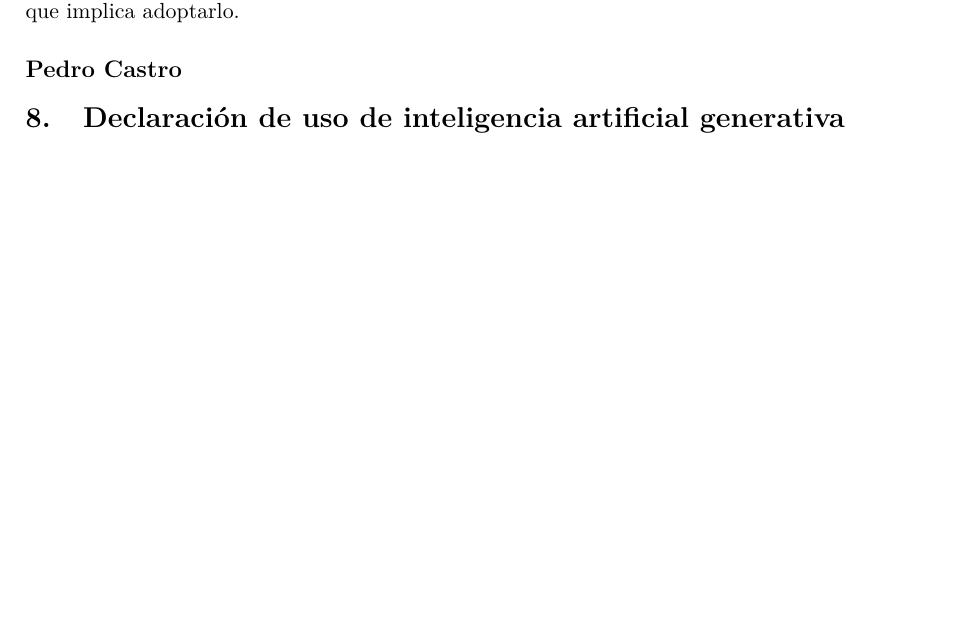
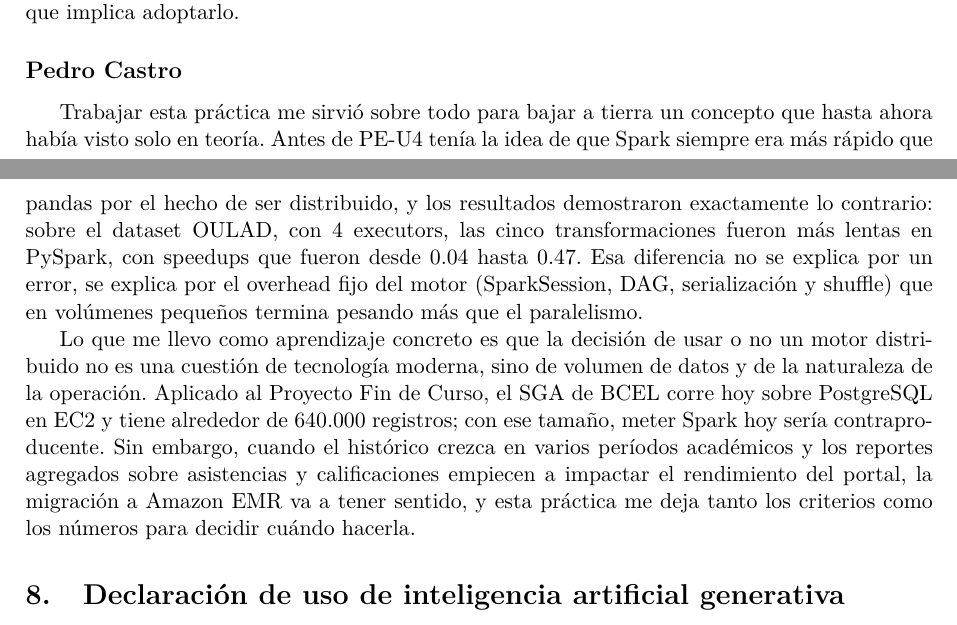
Before and after one commit to BedonViteri/pe-u4-spark-BCEL, a LaTeX paper (docs/PE_U4_Informe.tex): part of page 12 of 13 before the commit and two parts of pages 12 and 13 of 14 after it, the two joined at a grey line, cut so that both start at the same text, the shorter picture padded with empty space. Compiled offline with pdfLaTeX.

Commit message:
feat(anexo-a): responde Pregunta 2 y agrega conclusion individual Pedro Castro

```diff
--- a/docs/PE_U4_Informe.tex
+++ b/docs/PE_U4_Informe.tex
@@ -664,7 +667,10 @@ centralizado a un motor distribuido realmente vale la sobrecarga que implica
 adoptarlo.
 
 \subsection*{Pedro Castro}
-% TODO: mínimo 150 palabras.
+Trabajar esta práctica me sirvió sobre todo para bajar a tierra un concepto que hasta ahora había visto solo en teoría. Antes de PE-U4 tenía la idea de que Spark siempre era más rápido que pandas por el hecho de ser distribuido, y los resultados demostraron exactamente lo contrario: sobre el dataset OULAD, con 4 executors, las cinco transformaciones fueron más lentas en PySpark, con speedups que fueron desde 0.04 hasta 0.47. Esa diferencia no se explica por un error, se explica por el overhead fijo del motor (SparkSession, DAG, serialización y shuffle) que en volúmenes pequeños termina pesando más que el paralelismo.
+
+Lo que me llevo como aprendizaje concreto es que la decisión de usar o no un motor distribuido no es una cuestión de tecnología moderna, sino de volumen de datos y de la naturaleza de la operación. Aplicado al Proyecto Fin de Curso, el SGA de BCEL corre hoy sobre PostgreSQL en EC2 y tiene alrededor de 640.000 registros; con ese tamaño, meter Spark hoy sería contraproducente. Sin embargo, cuando el histórico crezca en varios períodos académicos y los reportes agregados sobre asistencias y calificaciones empiecen a impactar el rendimiento del portal, la migración a Amazon EMR va a tener sentido, y esta práctica me deja tanto los criterios como los números para decidir cuándo hacerla.
+
 
 % ======================================================
 % 8. DECLARACIÓN DE USO DE IA GENERATIVA
```
Also changed, not shown: docs/PE_U4_Informe.tex (5 more changed lines).
